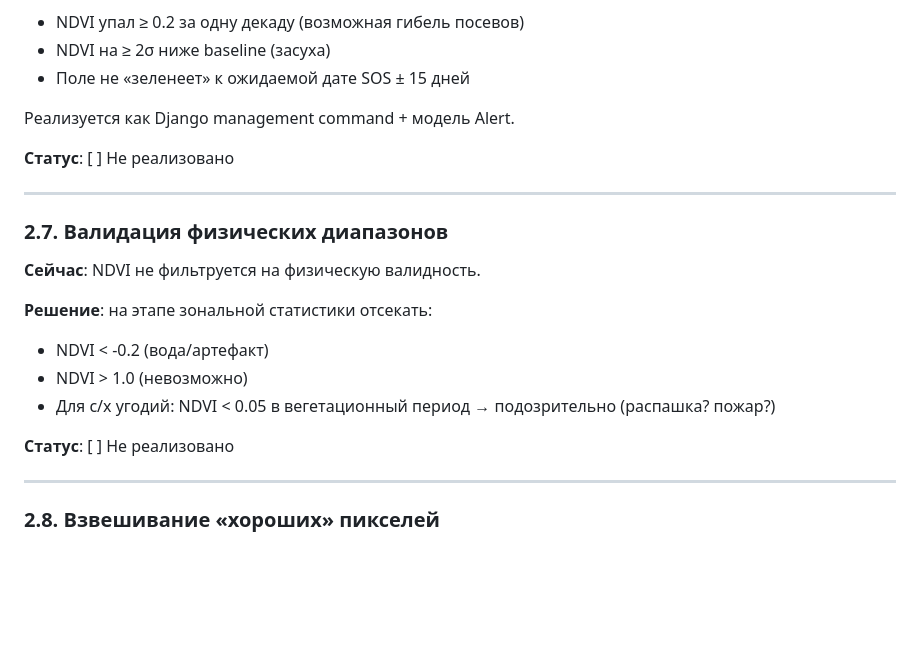
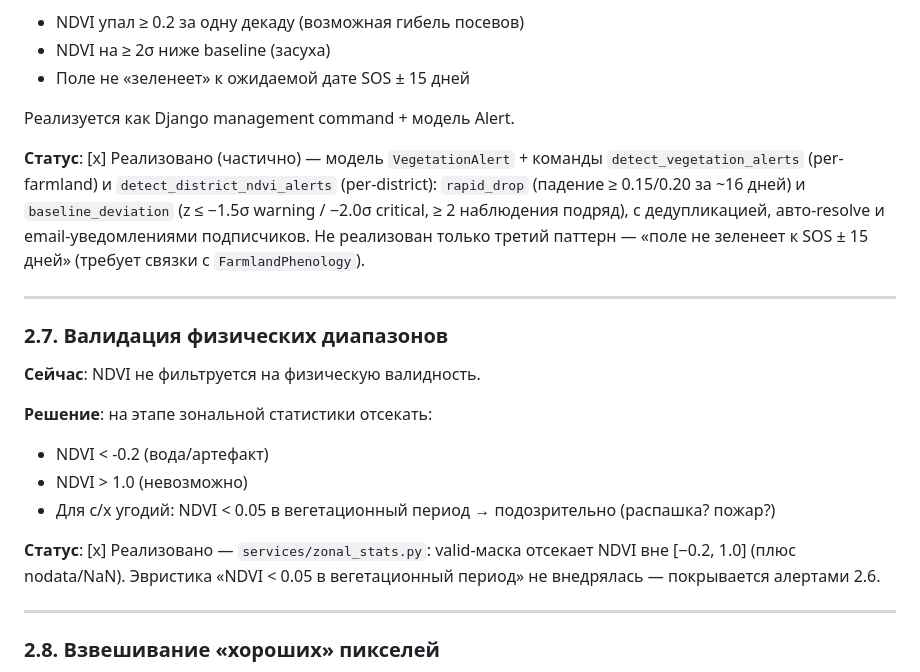
Before and after one commit to RuKi81/edunabazar, a Markdown page: docs/technical_improvements.md, the part around one of its changes. Rendered like a GitHub page; blank space fills up the shorter version.

Commit message:
docs: sync statuses 2.6/2.7 with actual code (alerts + physical range validation implemented)

```diff
--- a/docs/technical_improvements.md
+++ b/docs/technical_improvements.md
@@ -175,7 +175,13 @@ NDVI_fused = (NDVI_s2 × N_valid_s2 + NDVI_l8 × N_valid_l8) / (N_valid_s2 + N_v
 
 Реализуется как Django management command + модель Alert.
 
-**Статус**: [ ] Не реализовано
+**Статус**: [x] Реализовано (частично) — модель `VegetationAlert` + команды
+`detect_vegetation_alerts` (per-farmland) и `detect_district_ndvi_alerts`
+(per-district): `rapid_drop` (падение ≥ 0.15/0.20 за ~16 дней) и
+`baseline_deviation` (z ≤ −1.5σ warning / −2.0σ critical, ≥ 2 наблюдения
+подряд), с дедупликацией, авто-resolve и email-уведомлениями
+подписчиков. Не реализован только третий паттерн — «поле не
+зеленеет к SOS ± 15 дней» (требует связки с `FarmlandPhenology`).
 
 ---
 
@@ -187,7 +193,9 @@ NDVI_fused = (NDVI_s2 × N_valid_s2 + NDVI_l8 × N_valid_l8) / (N_valid_s2 + N_v
 - NDVI > 1.0 (невозможно)
 - Для с/х угодий: NDVI < 0.05 в вегетационный период → подозрительно (распашка? пожар?)
 
-**Статус**: [ ] Не реализовано
+**Статус**: [x] Реализовано — `services/zonal_stats.py`: valid-маска
+отсекает NDVI вне [−0.2, 1.0] (плюс nodata/NaN). Эвристика «NDVI < 0.05
+в вегетационный период» не внедрялась — покрывается алертами 2.6.
 
 ---
 
```
Also changed, not shown: other parts of docs/technical_improvements.md (+1 -1 lines).
